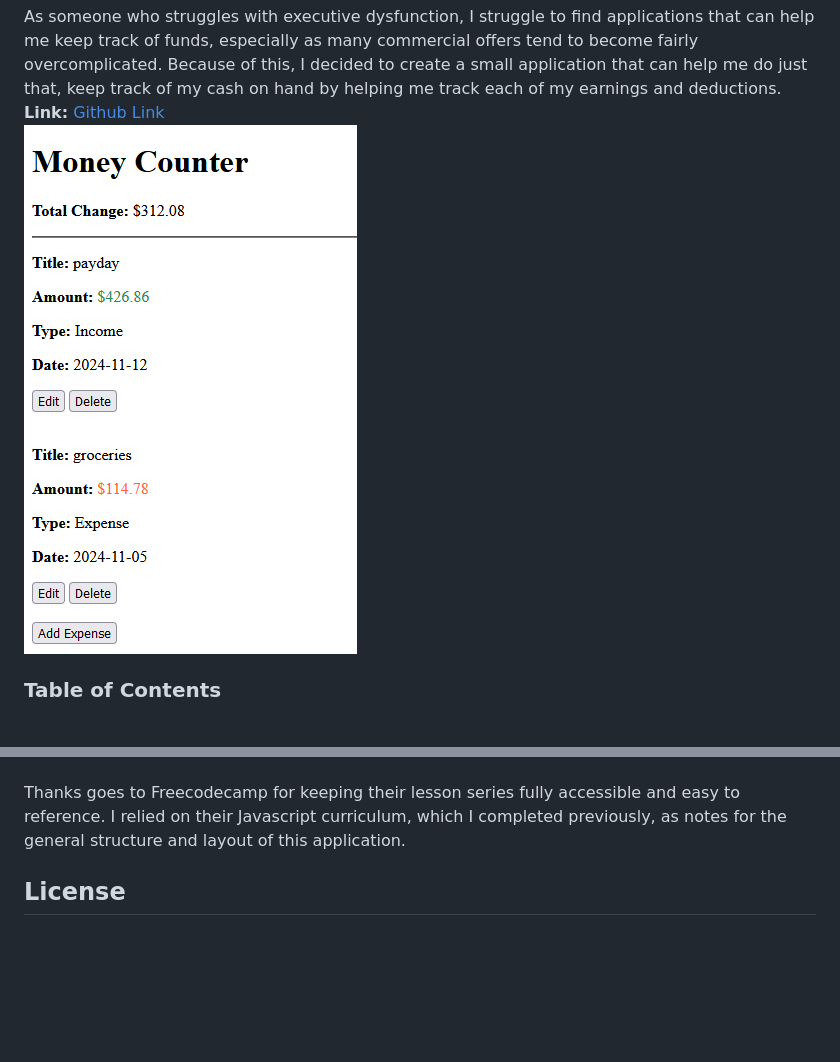
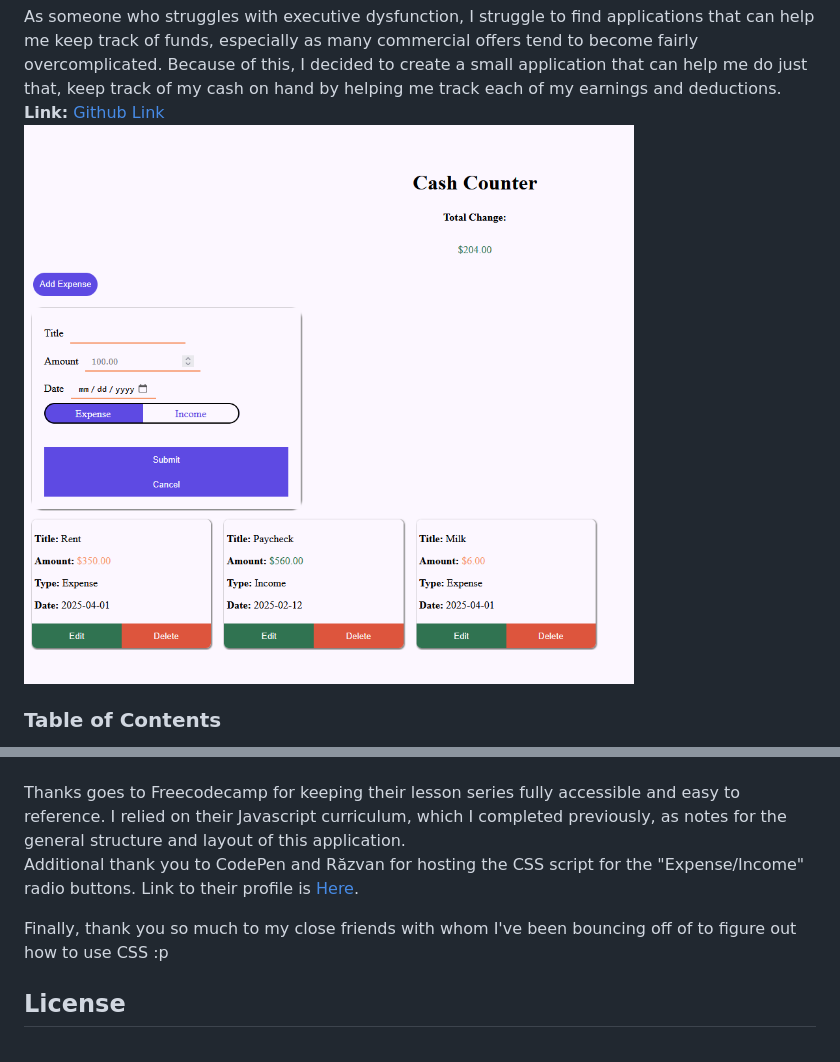
Before and after one commit to Shrcker/Cash-Counter, a Markdown page: README.md, 2 parts joined by grey strips. Drawn GitHub-style; pictures changed too: assets/images/cash-counter-screen.png; blank space fills up the shorter version.

```diff
--- a/README.md
+++ b/README.md
@@ -22,6 +22,10 @@ This project is designed for personal use in tracking either your funds or just
 <h2 id='credits'> Credits</h2>
 <br />
 Thanks goes to Freecodecamp for keeping their lesson series fully accessible and easy to reference. I relied on their Javascript curriculum, which I completed previously, as notes for the general structure and layout of this application.
+
+Additional thank you to CodePen and Răzvan for hosting the CSS script for the "Expense/Income" radio buttons. Link to their profile is <a href="https://codepen.io/razwan">Here</a>.
+
+Finally, thank you so much to my close friends with whom I've been bouncing off of to figure out how to use CSS :p
 <br />
 <h2 id='license'> License</h2>
 <br />
```
